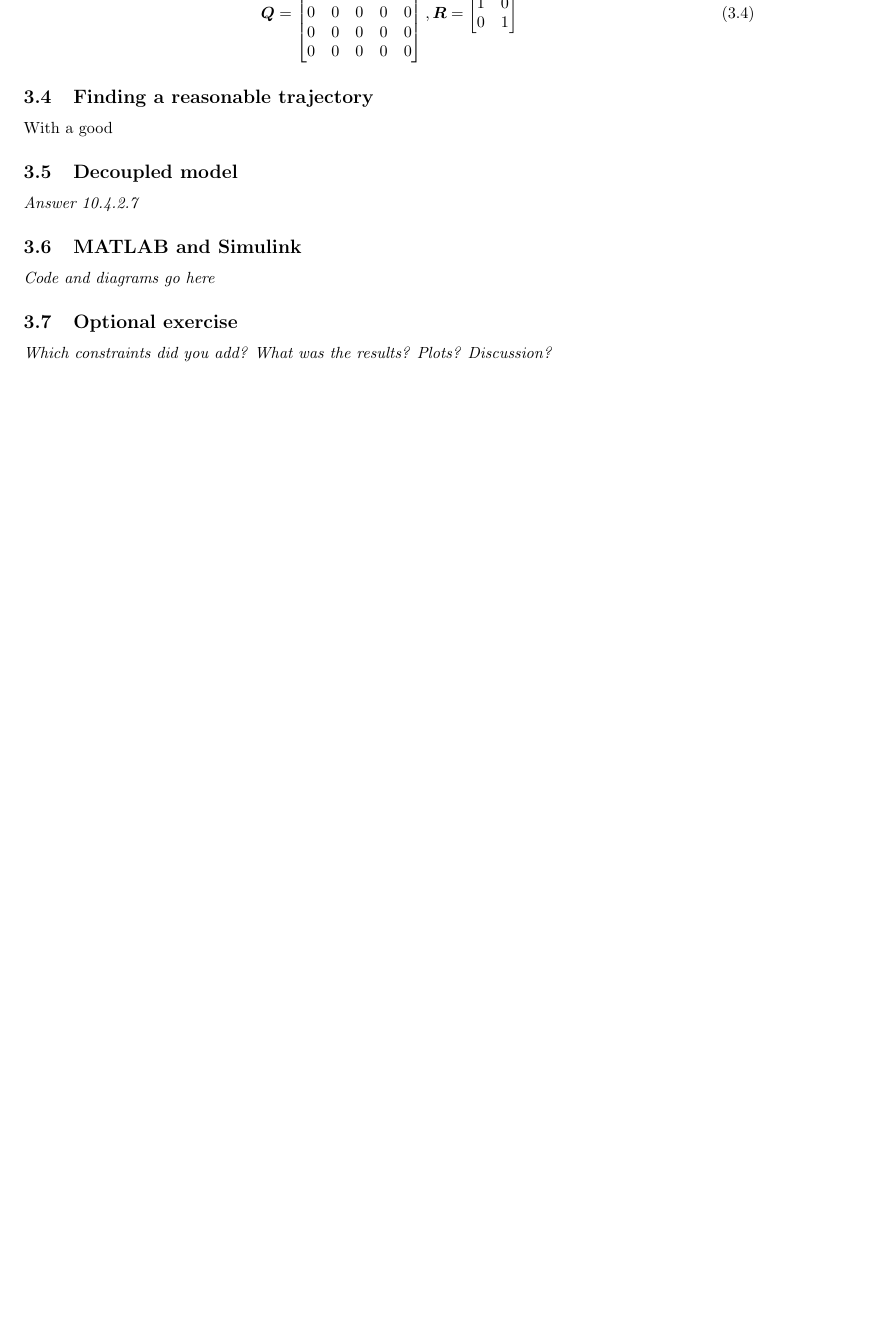
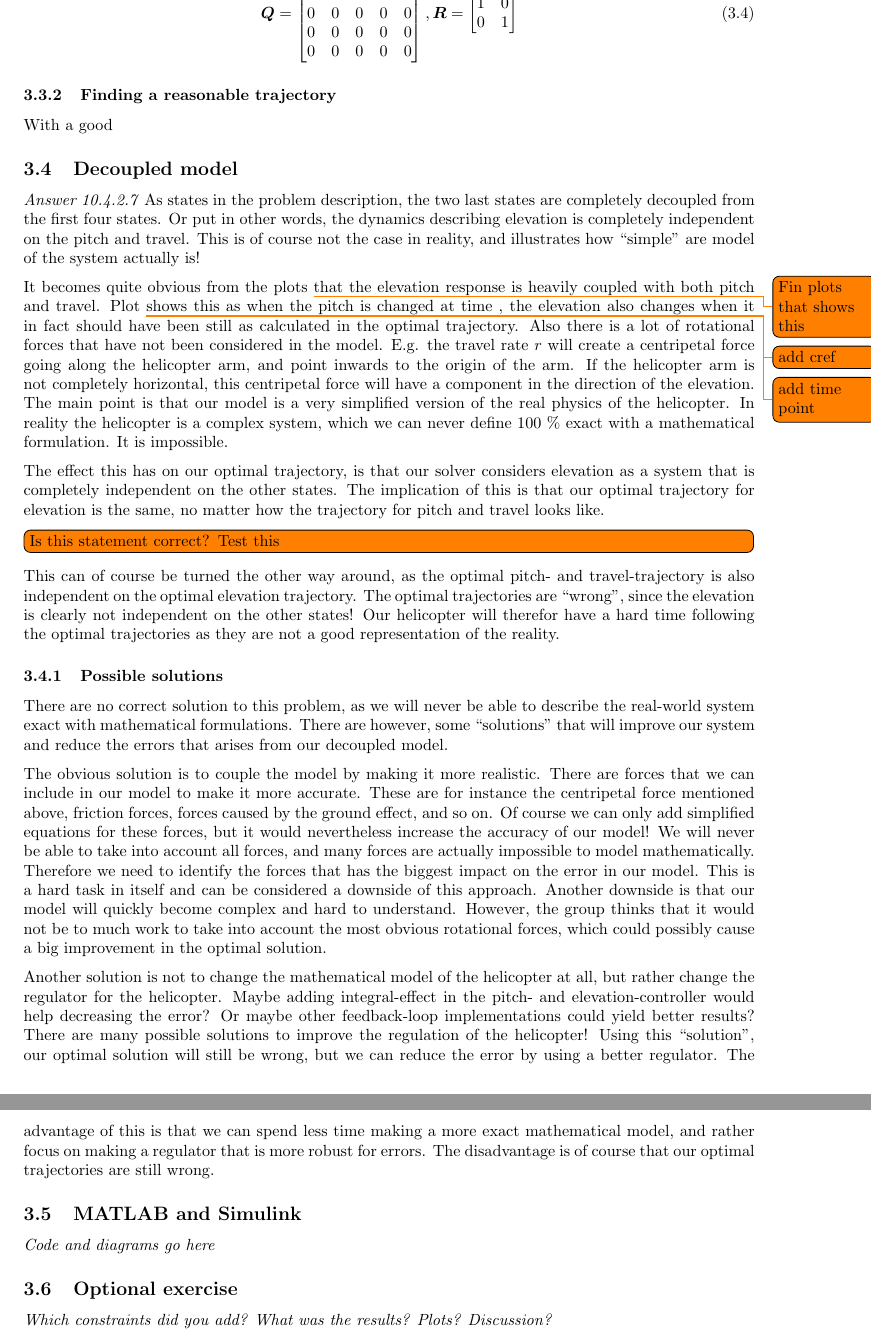
Before and after one commit to VemundRogne/OptReg, a LaTeX document (LaTeX report/main.tex, which reads LaTeX report/content/task_10_4.tex): part of page 25 of 26 before the commit and two parts of pages 25 and 26 of 27 after it, the two joined at a grey line, cut so that both start at the same text, the shorter picture padded with empty space. Compiled offline with pdfLaTeX.

Commit message:
Add chapter about decoupled model

```diff
--- a/LaTeX report/content/task_10_4.tex
+++ b/LaTeX report/content/task_10_4.tex
@@ -136,17 +136,26 @@ In the end we chose this configuration as out best tuning:
 \end{equation}
 %A signal generator was established to generate signals for the references $p_c$ and $e_c$. This signal generator is shown in \todo{Add ref}. The group chose to use a signal generator for tuning to guarantee a reference signal the helicopter was able to follow. The reason the optimal reference trajectory were not used in the tuning process, was that it was not certain this trajectory could be achieved by the helicopter. Therefore it seemed most reasonable to seperate tuning and optimal trajectory.
 
-\subsection{Finding a reasonable trajectory}
+\subsubsection{Finding a reasonable trajectory}
 With a good
-
-
-
-
-
 
 
 \subsection{Decoupled model}
 \textit{Answer 10.4.2.7}
+As states in the problem description, the two last states are completely decoupled from the first four states. Or put in other words, the dynamics describing elevation is completely independent on the pitch and travel. This is of course not the case in reality, and illustrates how ``simple'' are model of the system actually is!
+
+It becomes quite obvious from the plots \todo{Fin plots that shows this} that the elevation response is heavily coupled with both pitch and travel. Plot \todo{add cref} shows this as when the pitch is changed at time \todo{add time point}, the elevation also changes when it in fact should have been still as calculated in the optimal trajectory. Also there is a lot of rotational forces that have not been considered in the model. E.g. the travel rate $ r $ will create a centripetal force going along the helicopter arm, and point inwards to the origin of the arm. If the helicopter arm is not completely horizontal, this centripetal force will have a component in the direction of the elevation. The main point is that our model is a very simplified version of the real physics of the helicopter. In reality the helicopter is a complex system, which we can never define 100 \% exact with a mathematical formulation. It is impossible.
+
+The effect this has on our optimal trajectory, is that our solver considers elevation as a system that is completely independent on the other states. The implication of this is that our optimal trajectory for elevation is the same, no matter how the trajectory for pitch and travel looks like. \todo[inline]{Is this statement correct? Test this} This can of course be turned the other way around, as the optimal pitch- and travel-trajectory is also independent on the optimal elevation trajectory. The optimal trajectories are ``wrong'', since the elevation is clearly not independent on the other states! Our helicopter will therefor have a hard time following the optimal trajectories as they are not a good representation of the reality.
+
+\subsubsection{Possible solutions}
+There are no correct solution to this problem, as we will never be able to describe the real-world system exact with mathematical formulations. There are however, some ``solutions'' that will improve our system and reduce the errors that arises from our decoupled model.
+
+The obvious solution is to couple the model by making it more realistic. There are forces that we can include in our model to make it more accurate. These are for instance the centripetal force mentioned above, friction forces, forces caused by the ground effect, and so on. Of course we can only add simplified equations for these forces, but it would nevertheless increase the accuracy of our model! We will never be able to take into account all forces, and many forces are actually impossible to model mathematically. Therefore we need to identify the forces that has the biggest impact on the error in our model. This is a hard task in itself and can be considered a downside of this approach. Another downside is that our model will quickly become complex and hard to understand. However, the group thinks that it would not be to much work to take into account the most obvious rotational forces, which could possibly cause a big improvement in the optimal solution.
+
+Another solution is not to change the mathematical model of the helicopter at all, but rather change the regulator for the helicopter. Maybe adding integral-effect in the pitch- and elevation-controller would help decreasing the error? Or maybe other feedback-loop implementations could yield better results? There are many possible solutions to improve the regulation of the helicopter! Using this ``solution'', our optimal solution will still be wrong, but we can reduce the error by using a better regulator. The advantage of this is that we can spend less time making a more exact mathematical model, and rather focus on making a regulator that is more robust for errors. The disadvantage is of course that our optimal trajectories are still wrong.
+
+
 
 \subsection{MATLAB and Simulink}
 \textit{Code and diagrams go here}
```
